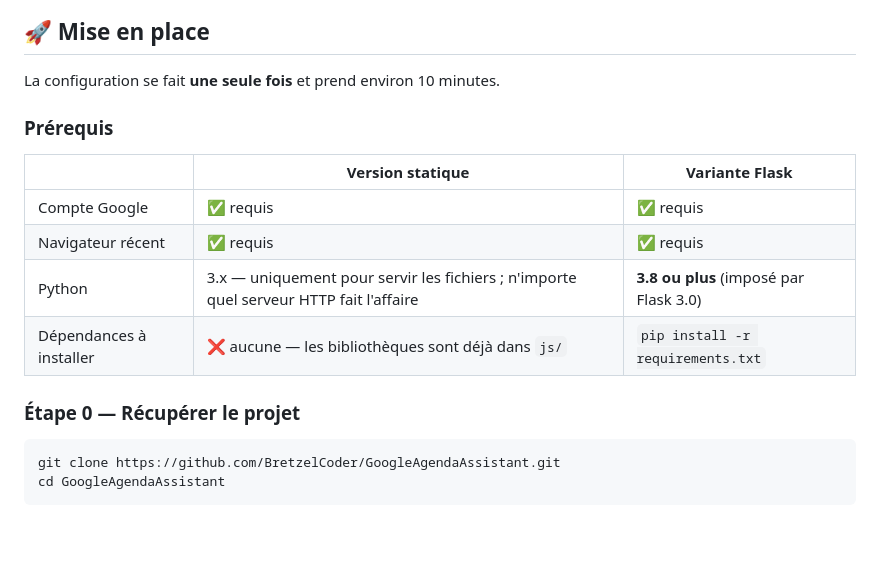
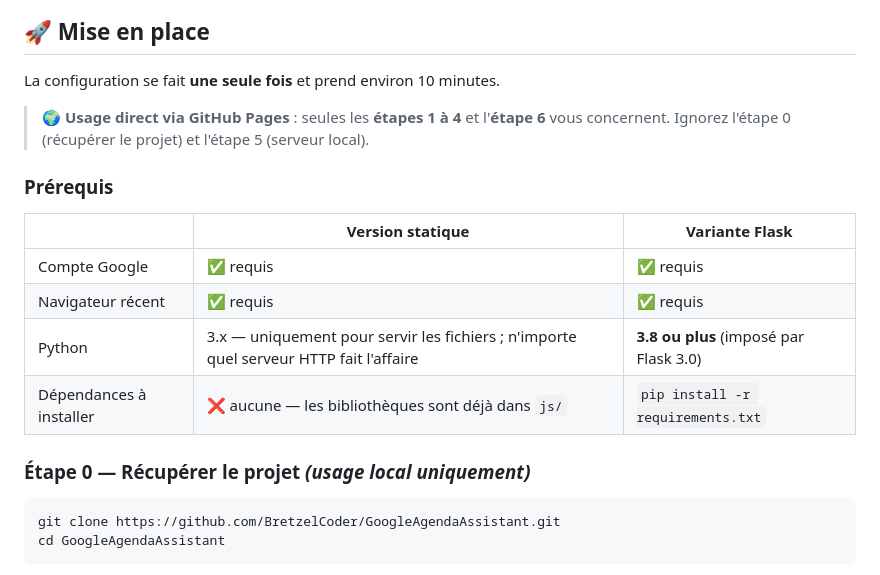
Before and after one commit to BretzelCoder/GoogleAgendaAssistant, a Markdown page: README.md, the part around one of its changes. Drawn GitHub-style; blank space fills up the shorter version.

````diff
--- a/README.md
+++ b/README.md
@@ -22,6 +36,9 @@ Application web 100 % statique pour importer des fichiers `.ics` (ou flux iCalen
 
 La configuration se fait **une seule fois** et prend environ 10 minutes.
 
+> 🌍 **Usage direct via GitHub Pages** : seules les **étapes 1 à 4** et l'**étape 6** vous concernent.
+> Ignorez l'étape 0 (récupérer le projet) et l'étape 5 (serveur local).
+
 ### Prérequis
 
 | | Version statique | Variante Flask |
@@ -31,7 +48,7 @@ La configuration se fait **une seule fois** et prend environ 10 minutes.
 | Python | 3.x — uniquement pour servir les fichiers ; n'importe quel serveur HTTP fait l'affaire | **3.8 ou plus** (imposé par Flask 3.0) |
 | Dépendances à installer | ❌ aucune — les bibliothèques sont déjà dans `js/` | `pip install -r requirements.txt` |
 
-### Étape 0 — Récupérer le projet
+### Étape 0 — Récupérer le projet *(usage local uniquement)*
 
 ```bash
 git clone https://github.com/BretzelCoder/GoogleAgendaAssistant.git
````
Also changed, not shown: other parts of README.md (+26 -3 lines).
